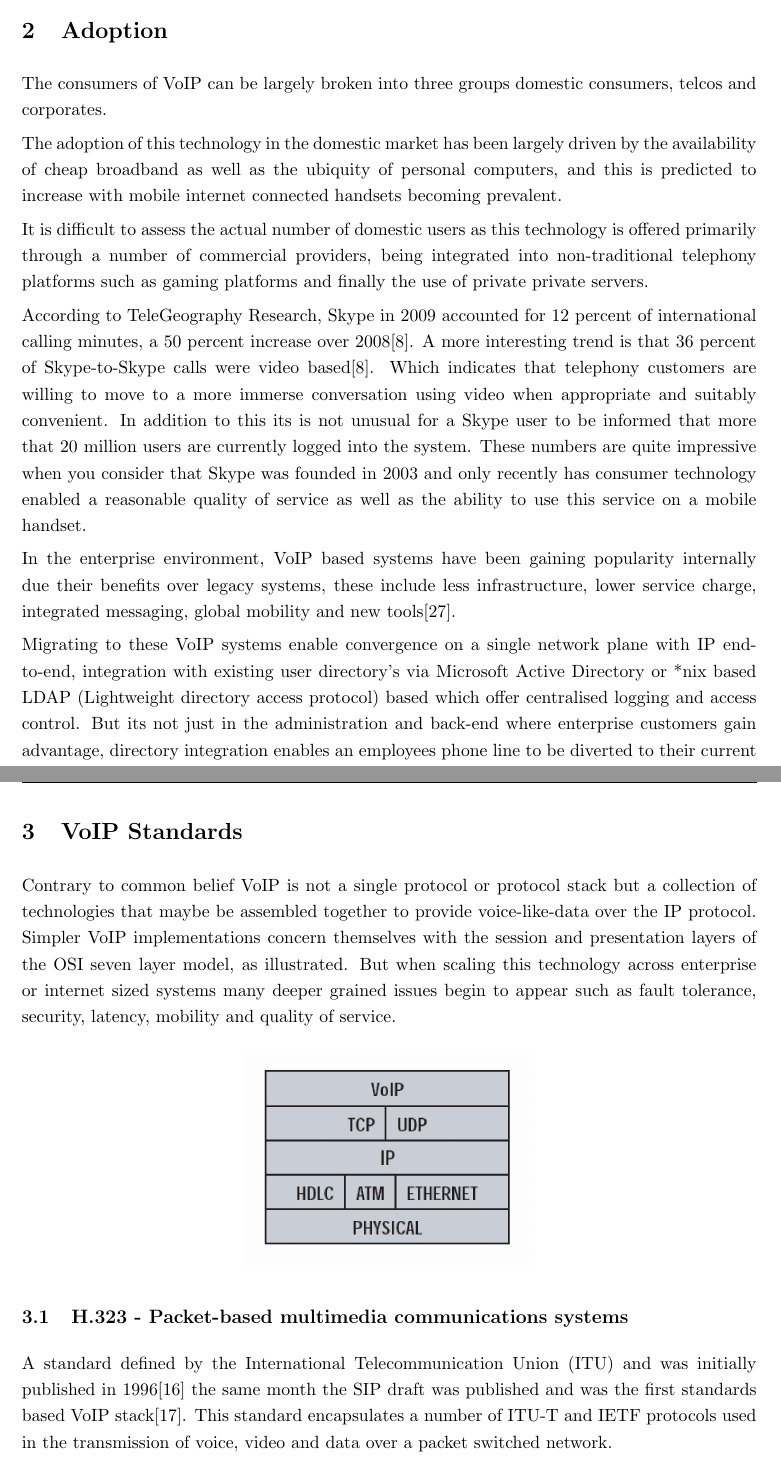
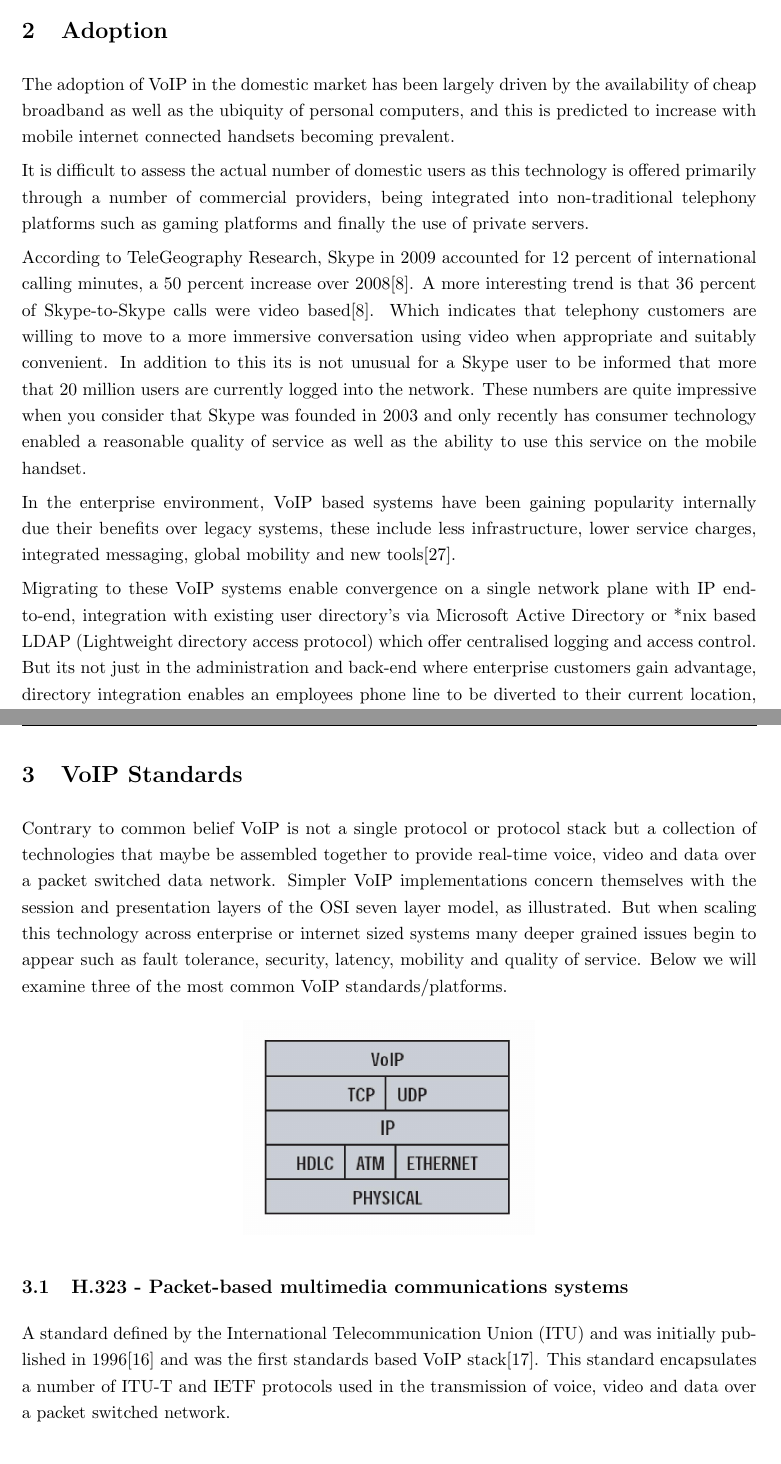
Before and after one commit to johnflan/Telecommunications-Project, a LaTeX document (report.tex, which reads adoption.tex, protocol_breakdown.tex): two parts of pages 4 and 5 of 14 before the commit and two parts of pages 4 and 5 of 15 after it, joined at a grey line, cut so that both start at the same text. Compiled offline with pdfLaTeX.

Commit message:
Corrected typos in my text adoption and protocol breakdown, also added the future section to the document

```diff
--- a/adoption.tex
+++ b/adoption.tex
@@ -1,12 +1,11 @@
 \section{Adoption}
-The consumers of VoIP can be largely broken into three groups domestic consumers, telcos and corporates.
+The adoption of VoIP in the domestic market has been largely driven by the availability of cheap broadband as well as the ubiquity of personal computers, and this is predicted to increase with mobile internet connected handsets becoming prevalent.
 
-The adoption of this technology in the domestic market has been largely driven by the availability of cheap broadband as well as the ubiquity of personal computers, and this is predicted to increase with mobile internet connected handsets becoming prevalent.
+It is difficult to assess the actual number of domestic users as this technology is offered primarily through a number of commercial providers, being integrated into non-traditional telephony platforms such as gaming platforms and finally the use of private servers.
 
-It is difficult to assess the actual number of domestic users as this technology is offered primarily through a number of commercial providers, being integrated into non-traditional telephony platforms such as gaming platforms and finally the use of private private servers.
+According to TeleGeography Research, Skype in 2009 accounted for 12 percent of international calling minutes, a 50 percent increase over 2008\cite{website:skype_usage}. A more interesting trend is that 36 percent of Skype-to-Skype calls were video based\cite{website:skype_usage}. Which indicates that telephony customers are willing to move to a more immersive conversation using video when appropriate and suitably convenient. In addition to this its is not unusual for a Skype user to be informed that more that 20 million users are currently logged into the network. These numbers are quite impressive when you consider that Skype was founded in 2003 and only recently has consumer technology enabled a reasonable quality of service as well as the ability to use this service on the mobile handset.
 
-According to TeleGeography Research, Skype in 2009 accounted for 12 percent of international calling minutes, a 50 percent increase over 2008\cite{website:skype_usage}. A more interesting trend is that 36 percent of Skype-to-Skype calls were video based\cite{website:skype_usage}. Which indicates that telephony customers are willing to move to a more immerse conversation using video when appropriate and suitably convenient. In addition to this its is not unusual for a Skype user to be informed that more that 20 million users are currently logged into the system. These numbers are quite impressive when you consider that Skype was founded in 2003 and only recently has consumer technology enabled a reasonable quality of service as well as the ability to use this service on a mobile handset.
+In the enterprise environment, VoIP based systems have been gaining popularity internally due their benefits over legacy systems, these include less infrastructure, lower service charges, integrated messaging, global mobility and new tools\cite{website:windows_networking_voip_enterprise}.
 
-In the enterprise environment, VoIP based systems have been gaining popularity internally due their benefits over legacy systems, these include less infrastructure, lower service charge, integrated messaging, global mobility and new tools\cite{website:windows_networking_voip_enterprise}.
+Migrating to these VoIP systems enable convergence on a single network plane with IP end-to-end, integration with existing user directory's via Microsoft Active Directory or *nix based LDAP (Lightweight directory access protocol) which offer centralised logging and access control. But its not just in the administration and back-end where enterprise customers gain advantage, directory integration enables an employees phone line to be diverted to their current location, integration of instant messaging (text), email and calendaring systems and mobility by offering these services to the mobile handset.
 
-Migrating to these VoIP systems enable convergence on a single network plane with IP end-to-end, integration with existing user directory's via Microsoft Active Directory or *nix based LDAP (Lightweight directory access protocol) based which offer centralised logging and access control. But its not just in the administration and back-end where enterprise customers gain advantage, directory integration enables an employees phone line to be diverted to their current location, integration of instant messaging (text), email and calendaring systems and mobility by offering these services to the mobile handset.
--- a/protocol_breakdown.tex
+++ b/protocol_breakdown.tex
@@ -1,12 +1,12 @@
 \section{VoIP Standards}
 
-Contrary to common belief VoIP is not a single protocol or protocol stack but a collection of technologies that maybe be assembled together to provide voice-like-data over the IP protocol. Simpler VoIP implementations concern themselves with the session and presentation layers of the OSI seven layer model, as illustrated. But when scaling this technology across enterprise or internet sized systems many deeper grained issues begin to appear such as fault tolerance, security, latency, mobility and quality of service.
+Contrary to common belief VoIP is not a single protocol or protocol stack but a collection of technologies that maybe be assembled together to provide real-time voice, video and data over a packet switched data network. Simpler VoIP implementations concern themselves with the session and presentation layers of the OSI seven layer model, as illustrated. But when scaling this technology across enterprise or internet sized systems many deeper grained issues begin to appear such as fault tolerance, security, latency, mobility and quality of service. Below we will examine three of the most common VoIP standards/platforms.
 \begin{center}
 	\includegraphics[width=2.5in]{images/simple_voip_protocol.jpg}
 \end{center}
 
 \subsection{H.323 - Packet-based multimedia communications systems}
-A standard defined by the International Telecommunication Union (ITU) and was initially published in 1996\cite{website:itu_h323} the same month the SIP draft was published and was the first standards based VoIP stack\cite{website:packetizer_h323}. This standard encapsulates a number of ITU-T and IETF protocols used in the transmission of voice, video and data over a packet switched network.
+A standard defined by the International Telecommunication Union (ITU) and was initially published in 1996\cite{website:itu_h323} and was the first standards based VoIP stack\cite{website:packetizer_h323}. This standard encapsulates a number of ITU-T and IETF protocols used in the transmission of voice, video and data over a packet switched network.
 
 The standard consists of a number of classes of components, below is a breakdown and description of these elements:
 
```
Also changed, not shown: future.tex (added, +1 -0 lines), report.tex (+3 -0 lines), adoption.tex (5 more changed lines), protocol_breakdown.tex (16 more changed lines).
